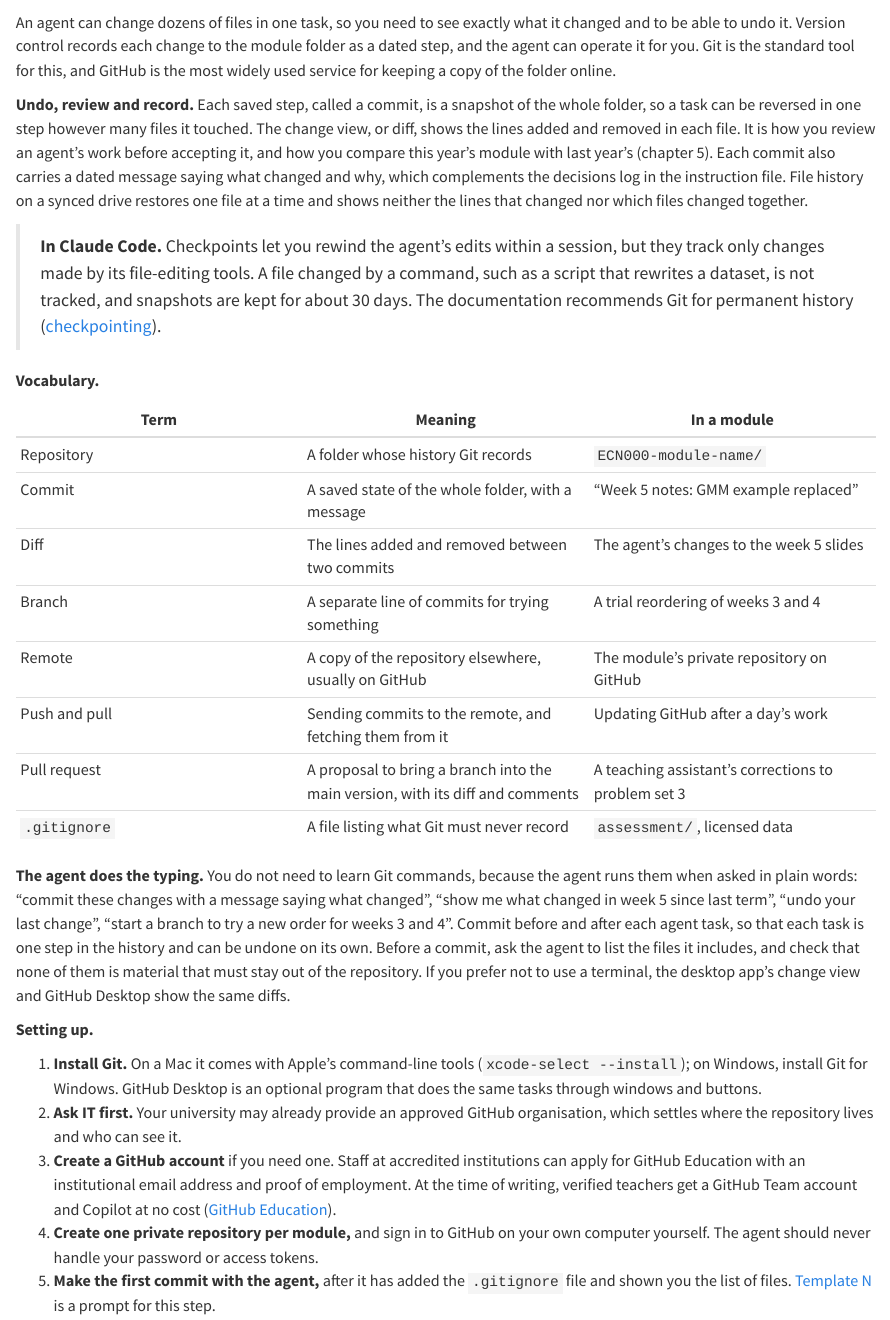
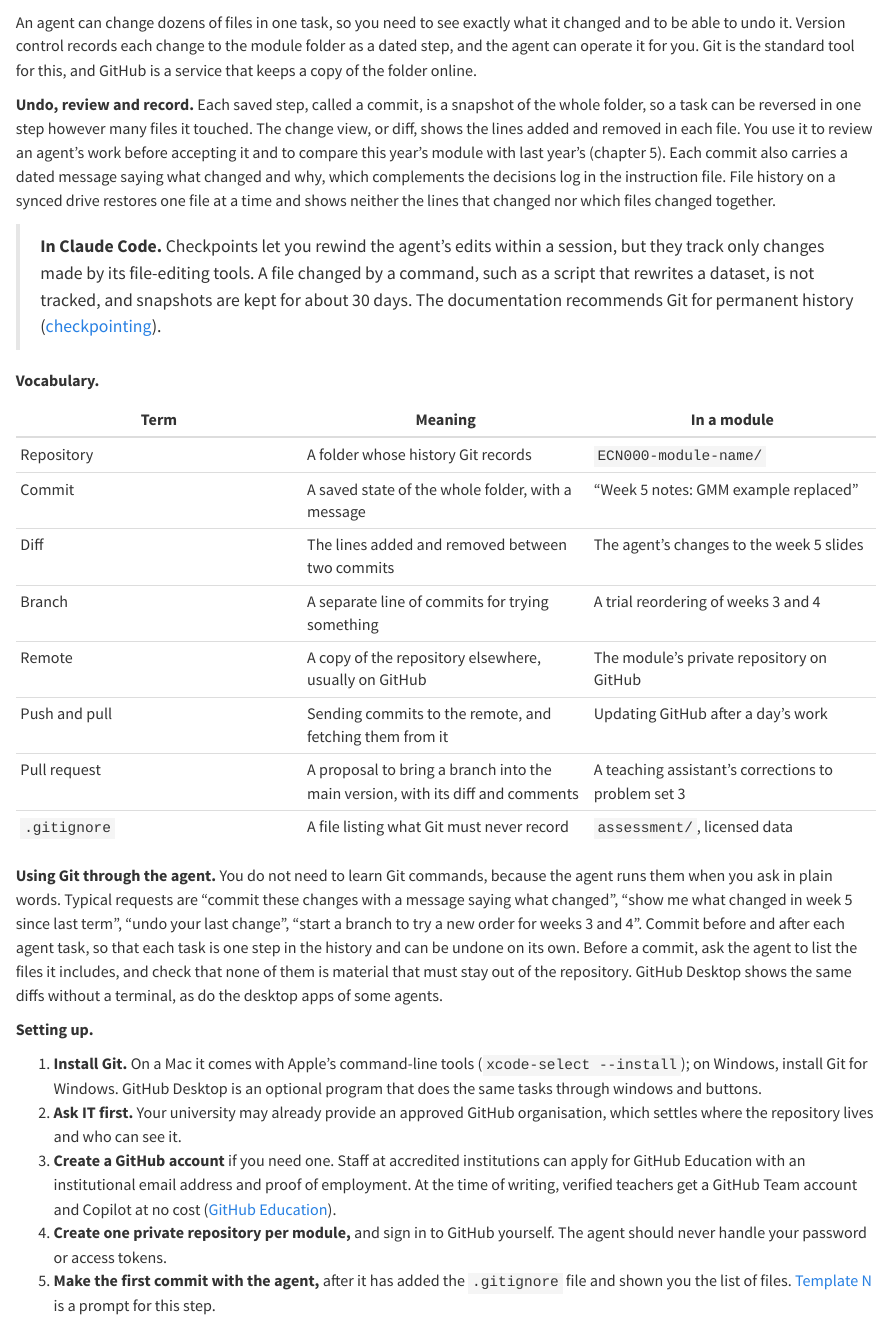
Before and after one commit to WhitesPhD/coding-agents-teaching-handbook, a Quarto document (chapters/04-version-control.qmd): the page in a window 1100 px wide, from 60 px down. Rendered offline with R 4.5, knitr and Pandoc in place of Quarto, with nearby package versions.

Commit message:
Style pass on chapters 4 and 14: plain statements in place of figurative lead-ins, overclaiming titles, anaphora and an unverified superlative; rebuild docs
Co-Authored-By: Claude Opus 5.5 <noreply@anthropic.com>

```diff
--- a/chapters/04-version-control.qmd
+++ b/chapters/04-version-control.qmd
@@ -1,8 +1,8 @@
 # Version control and GitHub
 
-An agent can change dozens of files in one task, so you need to see exactly what it changed and to be able to undo it. Version control records each change to the module folder as a dated step, and the agent can operate it for you. Git is the standard tool for this, and GitHub is the most widely used service for keeping a copy of the folder online.
+An agent can change dozens of files in one task, so you need to see exactly what it changed and to be able to undo it. Version control records each change to the module folder as a dated step, and the agent can operate it for you. Git is the standard tool for this, and GitHub is a service that keeps a copy of the folder online.
 
-**Undo, review and record.** Each saved step, called a commit, is a snapshot of the whole folder, so a task can be reversed in one step however many files it touched. The change view, or diff, shows the lines added and removed in each file. It is how you review an agent's work before accepting it, and how you compare this year's module with last year's (chapter 5). Each commit also carries a dated message saying what changed and why, which complements the decisions log in the instruction file. File history on a synced drive restores one file at a time and shows neither the lines that changed nor which files changed together.
+**Undo, review and record.** Each saved step, called a commit, is a snapshot of the whole folder, so a task can be reversed in one step however many files it touched. The change view, or diff, shows the lines added and removed in each file. You use it to review an agent's work before accepting it and to compare this year's module with last year's (chapter 5). Each commit also carries a dated message saying what changed and why, which complements the decisions log in the instruction file. File history on a synced drive restores one file at a time and shows neither the lines that changed nor which files changed together.
 
 > **In Claude Code.** Checkpoints let you rewind the agent's edits within a session, but they track only changes made by its file-editing tools. A file changed by a command, such as a script that rewrites a dataset, is not tracked, and snapshots are kept for about 30 days. The documentation recommends Git for permanent history ([checkpointing](https://code.claude.com/docs/en/checkpointing)).
 
@@ -19,14 +19,14 @@
 | Pull request | A proposal to bring a branch into the main version, with its diff and comments | A teaching assistant's corrections to problem set 3 |
 | `.gitignore` | A file listing what Git must never record | `assessment/`, licensed data |
 
-**The agent does the typing.** You do not need to learn Git commands, because the agent runs them when asked in plain words: "commit these changes with a message saying what changed", "show me what changed in week 5 since last term", "undo your last change", "start a branch to try a new order for weeks 3 and 4". Commit before and after each agent task, so that each task is one step in the history and can be undone on its own. Before a commit, ask the agent to list the files it includes, and check that none of them is material that must stay out of the repository. If you prefer not to use a terminal, the desktop app's change view and GitHub Desktop show the same diffs.
+**Using Git through the agent.** You do not need to learn Git commands, because the agent runs them when you ask in plain words. Typical requests are "commit these changes with a message saying what changed", "show me what changed in week 5 since last term", "undo your last change", "start a branch to try a new order for weeks 3 and 4". Commit before and after each agent task, so that each task is one step in the history and can be undone on its own. Before a commit, ask the agent to list the files it includes, and check that none of them is material that must stay out of the repository. GitHub Desktop shows the same diffs without a terminal, as do the desktop apps of some agents.
 
 **Setting up.**
 
 1. **Install Git.** On a Mac it comes with Apple's command-line tools (`xcode-select --install`); on Windows, install Git for Windows. GitHub Desktop is an optional program that does the same tasks through windows and buttons.
 2. **Ask IT first.** Your university may already provide an approved GitHub organisation, which settles where the repository lives and who can see it.
 3. **Create a GitHub account** if you need one. Staff at accredited institutions can apply for GitHub Education with an institutional email address and proof of employment. At the time of writing, verified teachers get a GitHub Team account and Copilot at no cost ([GitHub Education](https://github.com/education/teachers)).
-4. **Create one private repository per module,** and sign in to GitHub on your own computer yourself. The agent should never handle your password or access tokens.
+4. **Create one private repository per module,** and sign in to GitHub yourself. The agent should never handle your password or access tokens.
 5. **Make the first commit with the agent,** after it has added the `.gitignore` file and shown you the list of files. [Template N](templates.qmd#tpl-n) is a prompt for this step.
 
 **Material to keep out.** Student work and marks, unreleased exam papers, licensed datasets and textbook material (chapter 10), and passwords or keys never go into a repository. A file deleted after it was committed remains in the history and in every copy anyone has made, and GitHub's guidance says such data cannot be removed from other people's copies ([removing sensitive data](https://docs.github.com/en/authentication/keeping-your-account-and-data-secure/removing-sensitive-data-from-a-repository)). A password or key committed by mistake must be changed at once.
```
Also changed, not shown: chapters/14-automation.qmd (+4 -4 lines), docs/search.json, 2 other files.
